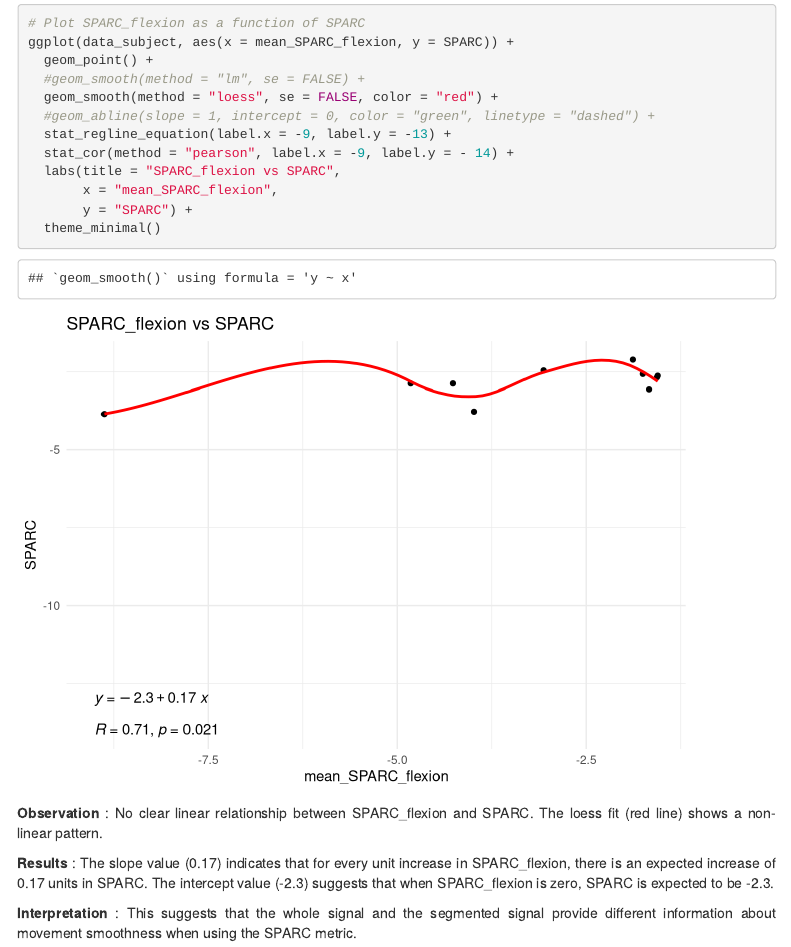
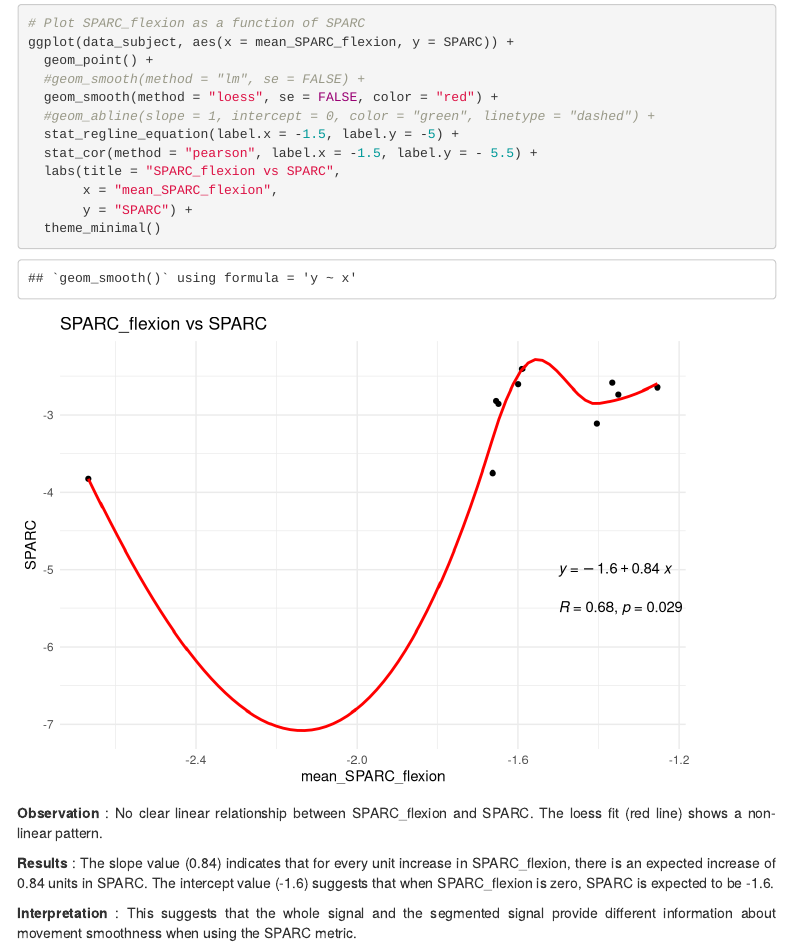
Before and after one commit to ancelingely/Projet_R_Python_M2_REHAB_2, an R Markdown document (RStudio_project/gely.ancelin.Rmd): the page in a window 1100 px wide, from 5200 px down. Rendered offline with R 4.5, knitr and Pandoc, with nearby package versions; folded parts are opened; menus at the side of the page are left out.

Commit message:
freqs/wc

```diff
--- a/RStudio_project/gely.ancelin.Rmd
+++ b/RStudio_project/gely.ancelin.Rmd
@@ -192,8 +192,8 @@
   #geom_smooth(method = "lm", se = FALSE) +
   geom_smooth(method = "loess", se = FALSE, color = "red") +
   #geom_abline(slope = 1, intercept = 0, color = "green", linetype = "dashed") +
-  stat_regline_equation(label.x = -9, label.y = -13) +
-  stat_cor(method = "pearson", label.x = -9, label.y = - 14) +
+  stat_regline_equation(label.x = -1.5, label.y = -5) +
+  stat_cor(method = "pearson", label.x = -1.5, label.y = - 5.5) +
   labs(title = "SPARC_flexion vs SPARC",
        x = "mean_SPARC_flexion",
        y = "SPARC") +
@@ -203,7 +203,7 @@
 
 **Observation** : No clear linear relationship between SPARC_flexion and SPARC. The loess fit (red line) shows a non-linear pattern.
 
-**Results** : The slope value (0.17) indicates that for every unit increase in SPARC_flexion, there is an expected increase of 0.17 units in SPARC. The intercept value (-2.3) suggests that when SPARC_flexion is zero, SPARC is expected to be -2.3.
+**Results** : The slope value (0.84) indicates that for every unit increase in SPARC_flexion, there is an expected increase of 0.84 units in SPARC. The intercept value (-1.6) suggests that when SPARC_flexion is zero, SPARC is expected to be -1.6.
 
 **Interpretation** : This suggests that the whole signal and the segmented signal provide different information about movement smoothness when using the SPARC metric.
 
```
Also changed, not shown: Python_project/results/results_all.xlsx, RStudio_project/data/results_all.xlsx, RStudio_project/gely.ancelin.Rmd (4 more changed lines), 1 other file.
